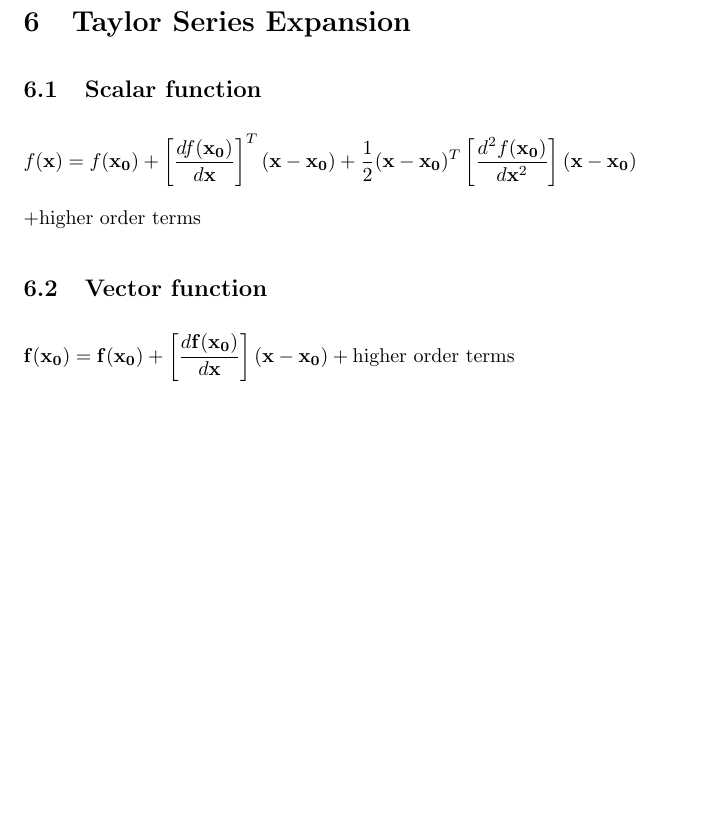
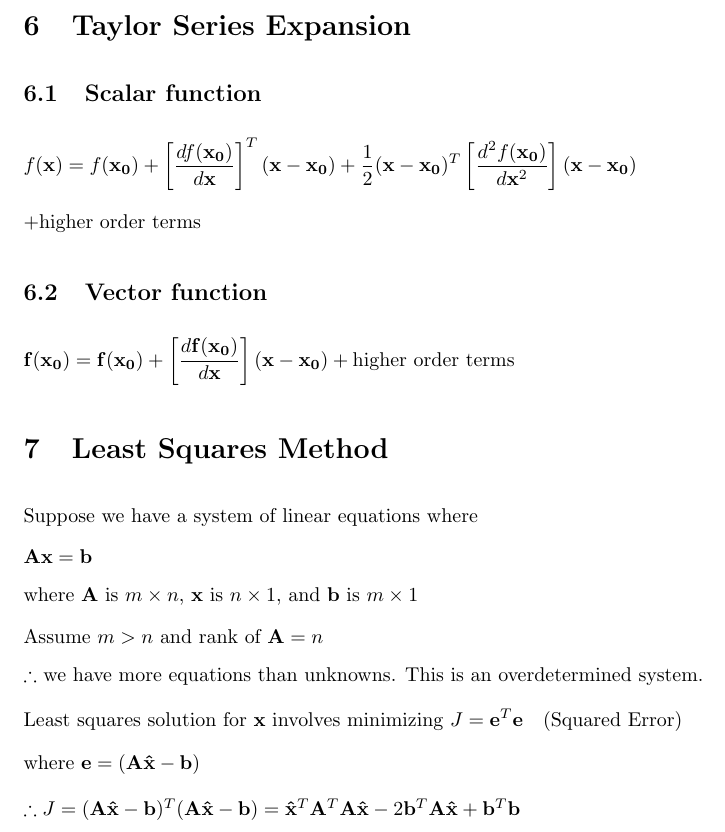
Before and after one commit to osowatzke/ECE_523_Lecture_Notes, a LaTeX document (vector_algebra.tex): part of page 4 of 4, cut so that both start at the same text, the shorter picture padded with empty space. Compiled offline with pdfLaTeX.

Commit message:
Started discussing the least squares method

```diff
--- a/vector_algebra.tex
+++ b/vector_algebra.tex
@@ -198,4 +198,22 @@
 	\begin{equation*}
 		\mathbf{f}(\mathbf{x_0}) = \mathbf{f}(\mathbf{x_0}) + \left[\frac{d\mathbf{f}(\mathbf{x_0})}{d\mathbf{x}}\right](\mathbf{x} - \mathbf{x_0}) + \text{higher order terms}
 	\end{equation*}
+
+	\section{Least Squares Method}
+
+	Suppose we have a system of linear equations where
+
+	$\mathbf{Ax} = \mathbf{b}$
+
+	where $\mathbf{A}$ is $m \times n$, $\mathbf{x}$ is $n \times 1$, and $\mathbf{b}$ is $m \times 1$
+
+	Assume $m > n$ and rank of $\mathbf{A} = n$
+
+	$\therefore$ we have more equations than unknowns. This is an overdetermined system.
+
+	Least squares solution for $\mathbf{x}$ involves minimizing $J = \mathbf{e}^T\mathbf{e}$\quad (Squared Error)
+
+	where $\mathbf{e} = (\mathbf{A\hat{x}} - \mathbf{b})$
+
+	$\therefore J = (\mathbf{A\hat{x}} - \mathbf{b})^T(\mathbf{A\hat{x}} - \mathbf{b}) = \mathbf{\hat{x}}^T\mathbf{A}^T\mathbf{A}\mathbf{\hat{x}} - 2\mathbf{b}^T\mathbf{A\hat{x}} + \mathbf{b}^T\mathbf{b}$
 \end{document}
```
